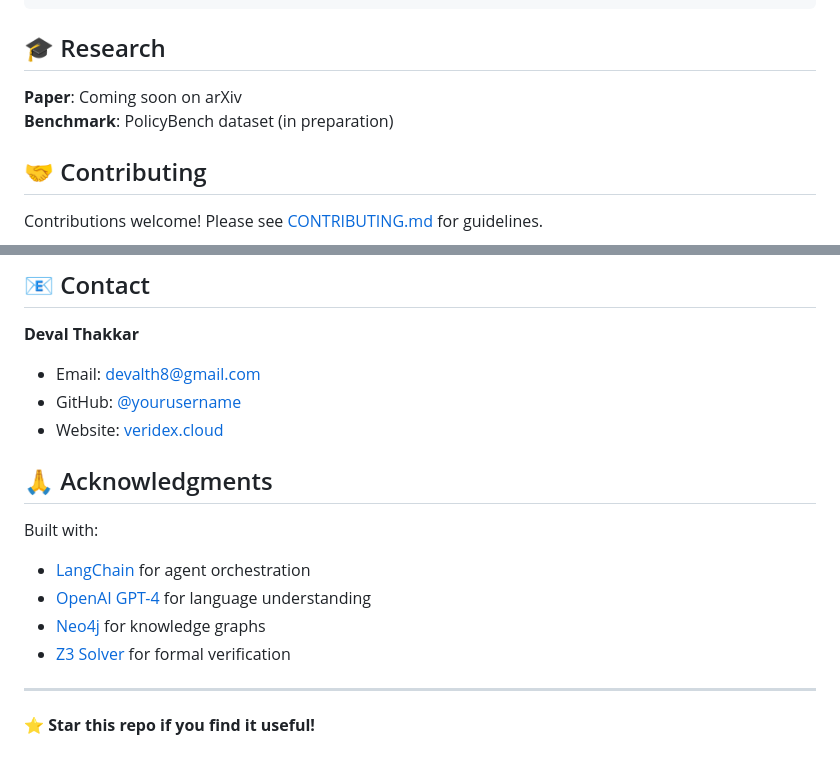
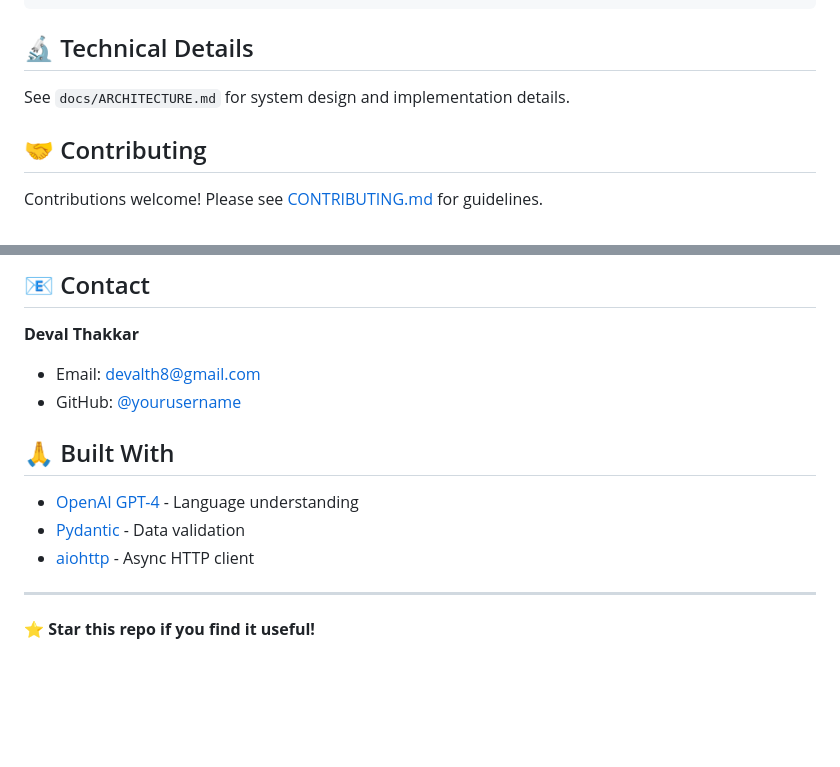
Before and after one commit to deval245/veridex, a Markdown page: README.md, 2 parts joined by grey strips. GitHub-like rendering; blank space fills up the shorter version.

````diff
--- a/README.md
+++ b/README.md
@@ -147,10 +119,9 @@ veridex/
 └── configs/             # Configuration files
 ```
 
-## 🎓 Research
+## 🔬 Technical Details
 
-**Paper**: Coming soon on arXiv
-**Benchmark**: PolicyBench dataset (in preparation)
+See `docs/ARCHITECTURE.md` for system design and implementation details.
 
 ## 🤝 Contributing
 
@@ -165,15 +136,12 @@ MIT License - see [LICENSE](LICENSE) for details.
 **Deval Thakkar**
 - Email: devalth8@gmail.com
 - GitHub: [@yourusername](https://github.com/yourusername)
-- Website: [veridex.cloud](https://veridex.cloud)
 
-## 🙏 Acknowledgments
+## 🙏 Built With
 
-Built with:
-- [LangChain](https://github.com/langchain-ai/langchain) for agent orchestration
-- [OpenAI GPT-4](https://openai.com) for language understanding
-- [Neo4j](https://neo4j.com) for knowledge graphs
-- [Z3 Solver](https://github.com/Z3Prover/z3) for formal verification
+- [OpenAI GPT-4](https://openai.com) - Language understanding
+- [Pydantic](https://pydantic.dev) - Data validation
+- [aiohttp](https://docs.aiohttp.org) - Async HTTP client
 
 ---
 
````
Also changed, not shown: other parts of README.md (+31 -59 lines).
